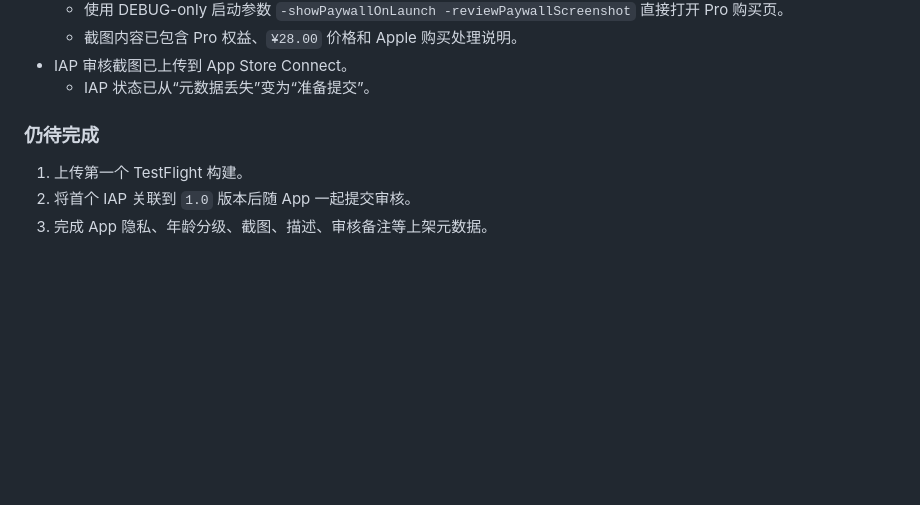
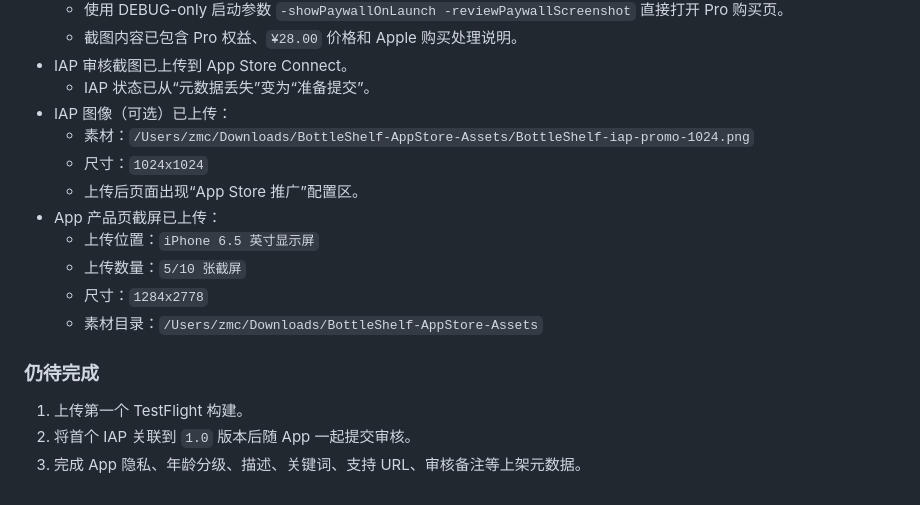
Before and after one commit to AutumnFarmer/BottleShelf, a Markdown page: docs/IMPLEMENTATION_LOG.md, the part around the change. GitHub-like rendering; blank space fills up the shorter version.

Commit message:
docs: record app store promo assets

```diff
--- a/docs/IMPLEMENTATION_LOG.md
+++ b/docs/IMPLEMENTATION_LOG.md
@@ -382,9 +382,18 @@ xcrun simctl io 6B6A8952-9B2E-4A75-BCF4-6DFF92823BED screenshot /Users/zmc/Docum
   - 截图内容已包含 Pro 权益、`¥28.00` 价格和 Apple 购买处理说明。
 - IAP 审核截图已上传到 App Store Connect。
   - IAP 状态已从“元数据丢失”变为“准备提交”。
+- IAP 图像（可选）已上传：
+  - 素材：`/Users/zmc/Downloads/BottleShelf-AppStore-Assets/BottleShelf-iap-promo-1024.png`
+  - 尺寸：`1024x1024`
+  - 上传后页面出现“App Store 推广”配置区。
+- App 产品页截屏已上传：
+  - 上传位置：`iPhone 6.5 英寸显示屏`
+  - 上传数量：`5/10 张截屏`
+  - 尺寸：`1284x2778`
+  - 素材目录：`/Users/zmc/Downloads/BottleShelf-AppStore-Assets`
 
 ### 仍待完成
 
 1. 上传第一个 TestFlight 构建。
 2. 将首个 IAP 关联到 `1.0` 版本后随 App 一起提交审核。
-3. 完成 App 隐私、年龄分级、截图、描述、审核备注等上架元数据。
+3. 完成 App 隐私、年龄分级、描述、关键词、支持 URL、审核备注等上架元数据。
```
